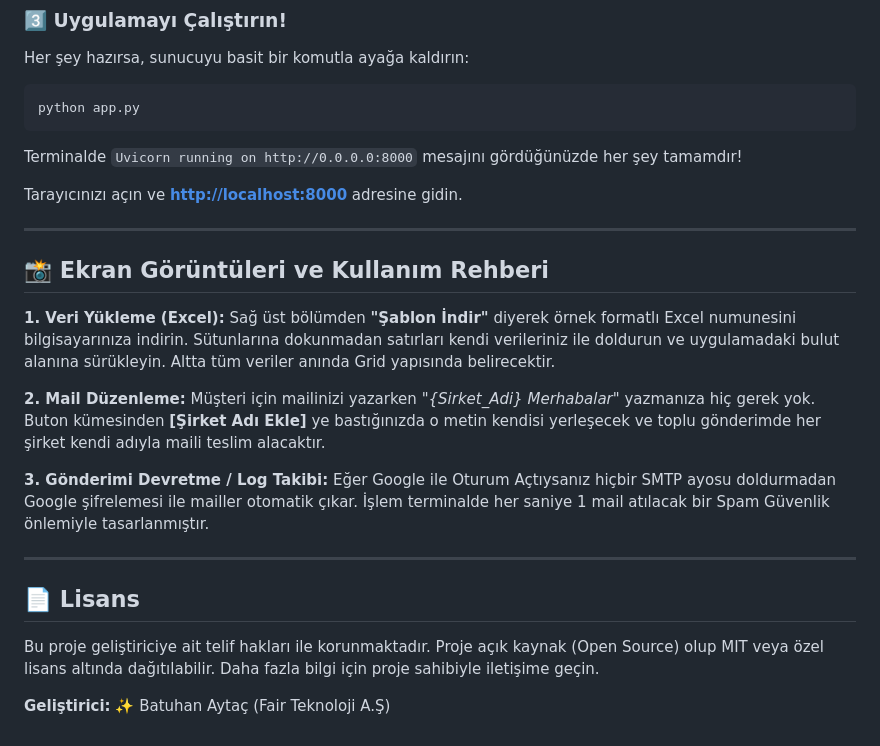
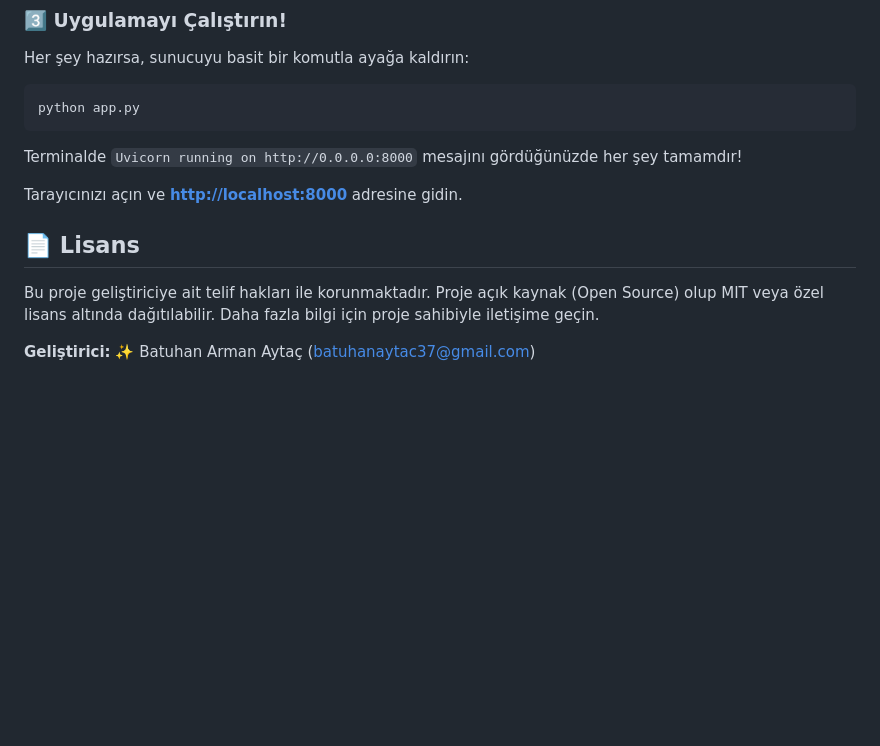
Before and after one commit to batuhanarmnx/smart-mailer-webapp, a Markdown page: README.md, the part around the change. Rendered like a GitHub page; blank space fills up the shorter version.

```diff
--- a/README.md
+++ b/README.md
@@ -79,22 +79,9 @@ Terminalde `Uvicorn running on http://0.0.0.0:8000` mesajını gördüğünüzde
 
 Tarayıcınızı açın ve **[http://localhost:8000](http://localhost:8000)** adresine gidin.
 
----
 
-## 📸 Ekran Görüntüleri ve Kullanım Rehberi
-
-**1. Veri Yükleme (Excel):**
-Sağ üst bölümden **"Şablon İndir"** diyerek örnek formatlı Excel numunesini bilgisayarınıza indirin. Sütunlarına dokunmadan satırları kendi verileriniz ile doldurun ve uygulamadaki bulut alanına sürükleyin. Altta tüm veriler anında Grid yapısında belirecektir.
-
-**2. Mail Düzenleme:**
-Müşteri için mailinizi yazarken *"{Sirket_Adi} Merhabalar"* yazmanıza hiç gerek yok. Buton kümesinden **[Şirket Adı Ekle]** ye bastığınızda o metin kendisi yerleşecek ve toplu gönderimde her şirket kendi adıyla maili teslim alacaktır.
-
-**3. Gönderimi Devretme / Log Takibi:**
-Eğer Google ile Oturum Açtıysanız hiçbir SMTP ayosu doldurmadan Google şifrelemesi ile mailler otomatik çıkar. İşlem terminalde her saniye 1 mail atılacak bir Spam Güvenlik önlemiyle tasarlanmıştır.
-
----
 
 ## 📄 Lisans
 Bu proje geliştiriciye ait telif hakları ile korunmaktadır. Proje açık kaynak (Open Source) olup MIT veya özel lisans altında dağıtılabilir. Daha fazla bilgi için proje sahibiyle iletişime geçin.
 
-**Geliştirici:** ✨ Batuhan Aytaç (Fair Teknoloji A.Ş)
+**Geliştirici:** ✨ Batuhan Arman Aytaç (batuhanaytac37@gmail.com)
```
